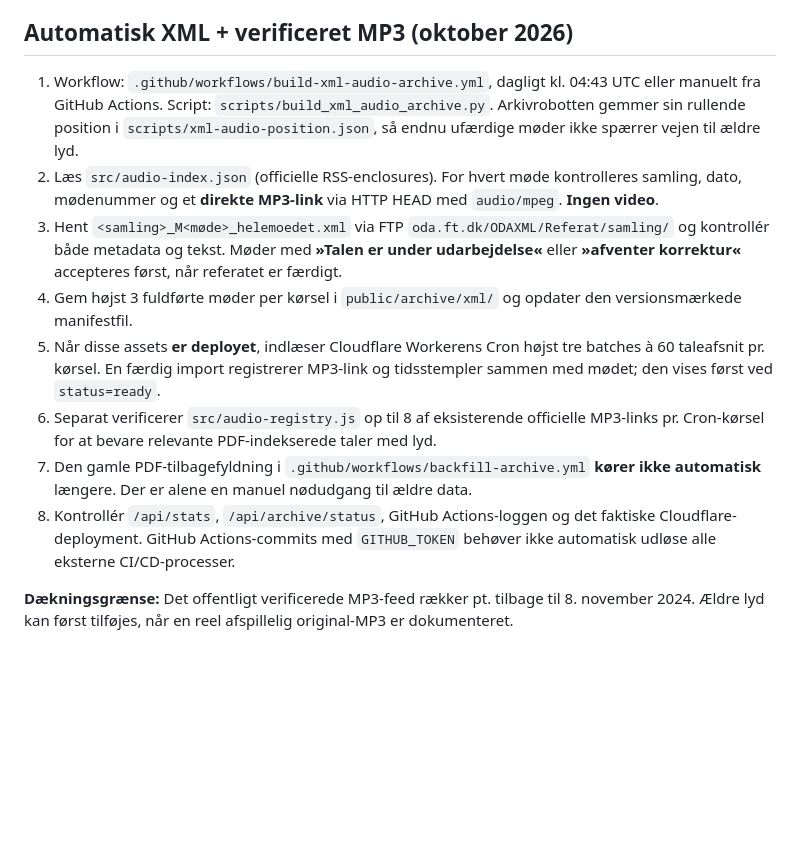
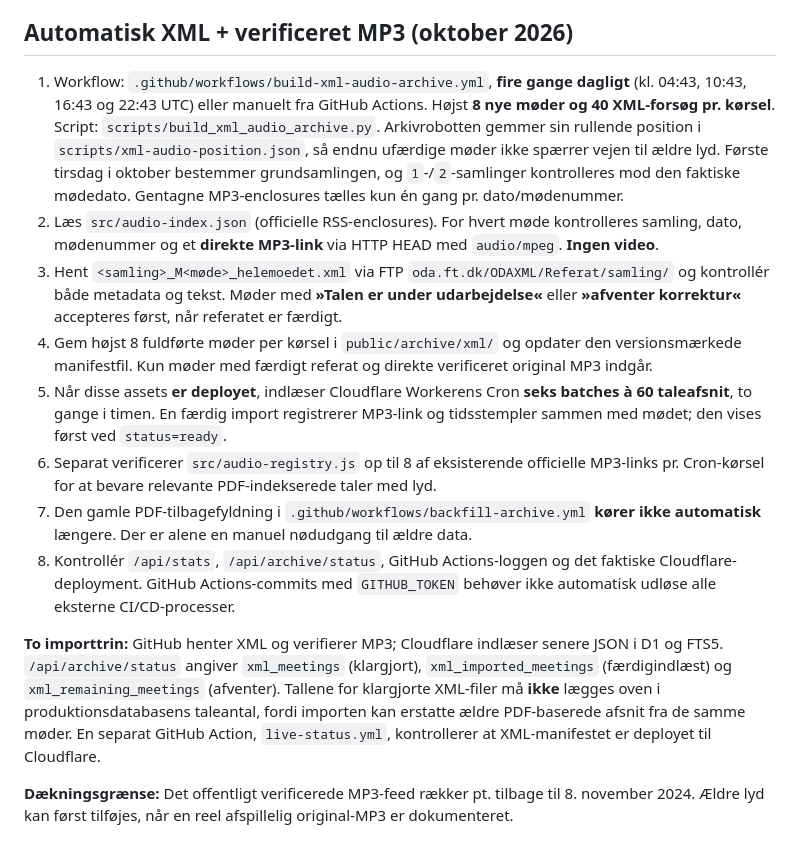
Before and after one commit to filipsanderrasmussen/political-sample-finder, a Markdown page: README.md, the part around the change. GitHub-like rendering; blank space fills up the shorter version.

Commit message:
Document faster audio-only XML backfill, Cloudflare queue and non-additive counts

```diff
--- a/README.md
+++ b/README.md
@@ -25,14 +25,16 @@ Søg i **rigtige folketingsreferater med verificeret original MP3**. Teksten er
 
 ## Automatisk XML + verificeret MP3 (oktober 2026)
 
-1. Workflow: `.github/workflows/build-xml-audio-archive.yml`, dagligt kl. 04:43 UTC eller manuelt fra GitHub Actions. Script: `scripts/build_xml_audio_archive.py`. Arkivrobotten gemmer sin rullende position i `scripts/xml-audio-position.json`, så endnu ufærdige møder ikke spærrer vejen til ældre lyd.
+1. Workflow: `.github/workflows/build-xml-audio-archive.yml`, **fire gange dagligt** (kl. 04:43, 10:43, 16:43 og 22:43 UTC) eller manuelt fra GitHub Actions. Højst **8 nye møder og 40 XML-forsøg pr. kørsel**. Script: `scripts/build_xml_audio_archive.py`. Arkivrobotten gemmer sin rullende position i `scripts/xml-audio-position.json`, så endnu ufærdige møder ikke spærrer vejen til ældre lyd. Første tirsdag i oktober bestemmer grundsamlingen, og `1`-/`2`-samlinger kontrolleres mod den faktiske mødedato. Gentagne MP3-enclosures tælles kun én gang pr. dato/mødenummer.
 2. Læs `src/audio-index.json` (officielle RSS-enclosures). For hvert møde kontrolleres samling, dato, mødenummer og et **direkte MP3-link** via HTTP HEAD med `audio/mpeg`. **Ingen video**.
 3. Hent `<samling>_M<møde>_helemoedet.xml` via FTP `oda.ft.dk/ODAXML/Referat/samling/` og kontrollér både metadata og tekst. Møder med **»Talen er under udarbejdelse«** eller **»afventer korrektur«** accepteres først, når referatet er færdigt.
-4. Gem højst 3 fuldførte møder per kørsel i `public/archive/xml/` og opdater den versionsmærkede manifestfil.
-5. Når disse assets **er deployet**, indlæser Cloudflare Workerens Cron højst tre batches à 60 taleafsnit pr. kørsel. En færdig import registrerer MP3-link og tidsstempler sammen med mødet; den vises først ved `status=ready`.
+4. Gem højst 8 fuldførte møder per kørsel i `public/archive/xml/` og opdater den versionsmærkede manifestfil. Kun møder med færdigt referat og direkte verificeret original MP3 indgår.
+5. Når disse assets **er deployet**, indlæser Cloudflare Workerens Cron **seks batches à 60 taleafsnit**, to gange i timen. En færdig import registrerer MP3-link og tidsstempler sammen med mødet; den vises først ved `status=ready`.
 6. Separat verificerer `src/audio-registry.js` op til 8 af eksisterende officielle MP3-links pr. Cron-kørsel for at bevare relevante PDF-indekserede taler med lyd.
 7. Den gamle PDF-tilbagefyldning i `.github/workflows/backfill-archive.yml` **kører ikke automatisk** længere. Der er alene en manuel nødudgang til ældre data.
 8. Kontrollér `/api/stats`, `/api/archive/status`, GitHub Actions-loggen og det faktiske Cloudflare-deployment. GitHub Actions-commits med `GITHUB_TOKEN` behøver ikke automatisk udløse alle eksterne CI/CD-processer.
+
+**To importtrin:** GitHub henter XML og verifierer MP3; Cloudflare indlæser senere JSON i D1 og FTS5. `/api/archive/status` angiver `xml_meetings` (klargjort), `xml_imported_meetings` (færdigindlæst) og `xml_remaining_meetings` (afventer). Tallene for klargjorte XML-filer må **ikke** lægges oven i produktionsdatabasens taleantal, fordi importen kan erstatte ældre PDF-baserede afsnit fra de samme møder. En separat GitHub Action, `live-status.yml`, kontrollerer at XML-manifestet er deployet til Cloudflare.
 
 **Dækningsgrænse:** Det offentligt verificerede MP3-feed rækker pt. tilbage til 8. november 2024. Ældre lyd kan først tilføjes, når en reel afspillelig original-MP3 er dokumenteret.
 
```
